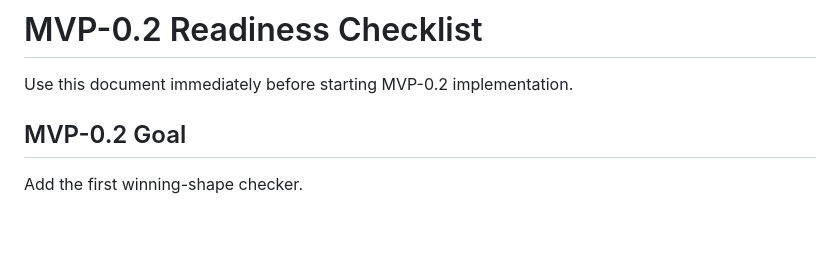
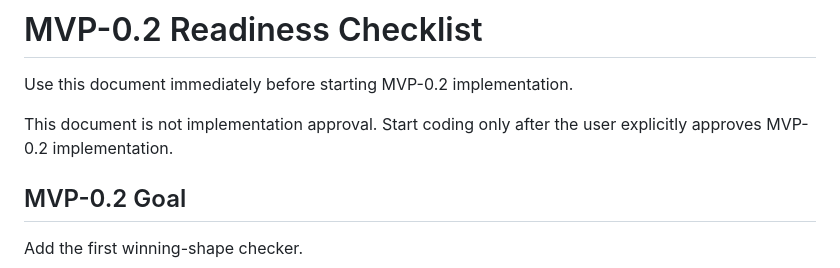
Before and after one commit to RisaSuka/yasashii-mahjong, a Markdown page: docs/mvp-02-readiness.md, the part around the change. Drawn GitHub-style; blank space fills up the shorter version.

Commit message:
Clarify MVP 0.2 approval gate

```diff
--- a/docs/mvp-02-readiness.md
+++ b/docs/mvp-02-readiness.md
@@ -1,6 +1,8 @@
 # MVP-0.2 Readiness Checklist
 
 Use this document immediately before starting MVP-0.2 implementation.
+
+This document is not implementation approval. Start coding only after the user explicitly approves MVP-0.2 implementation.
 
 ## MVP-0.2 Goal
 
```
